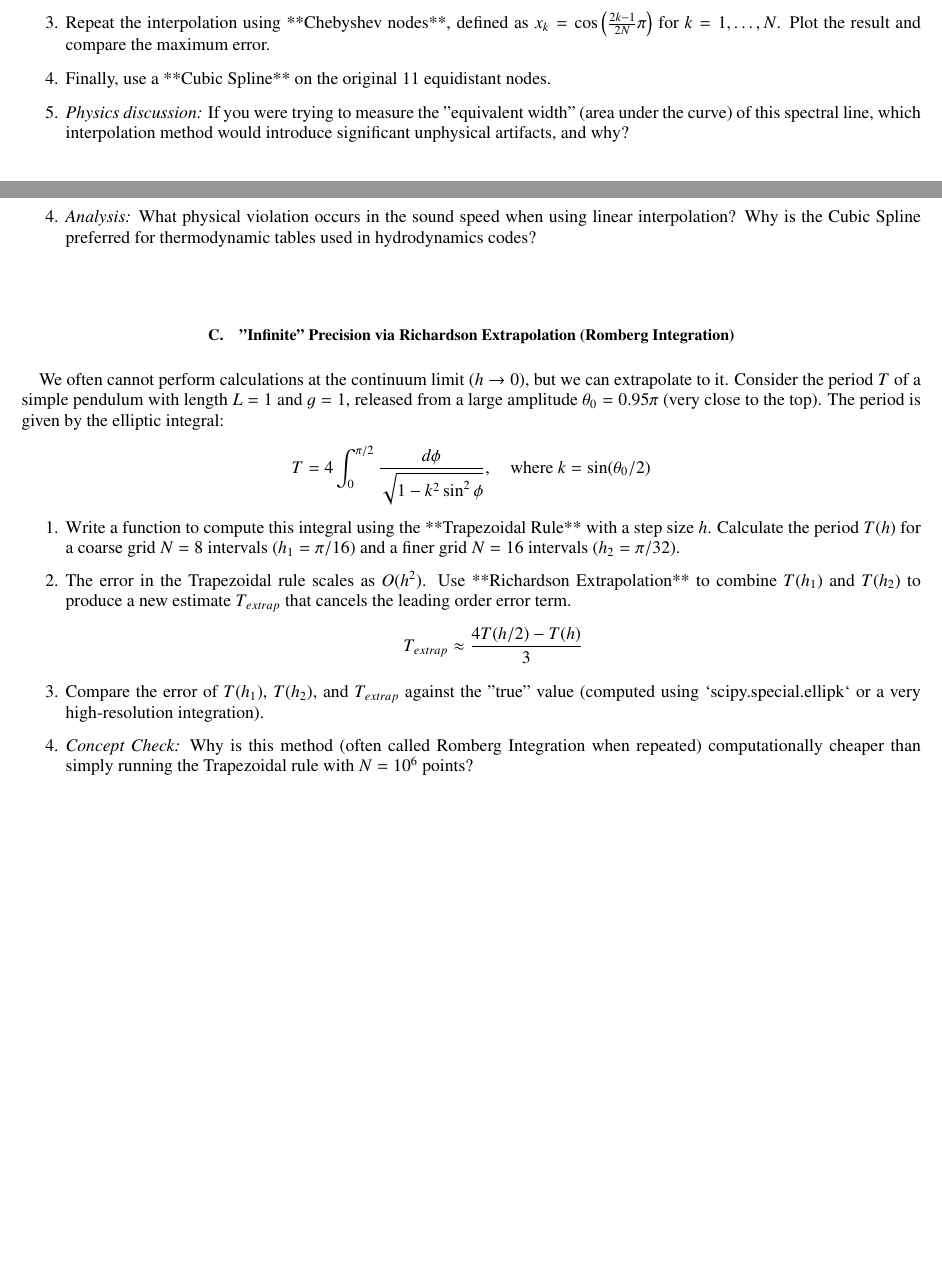
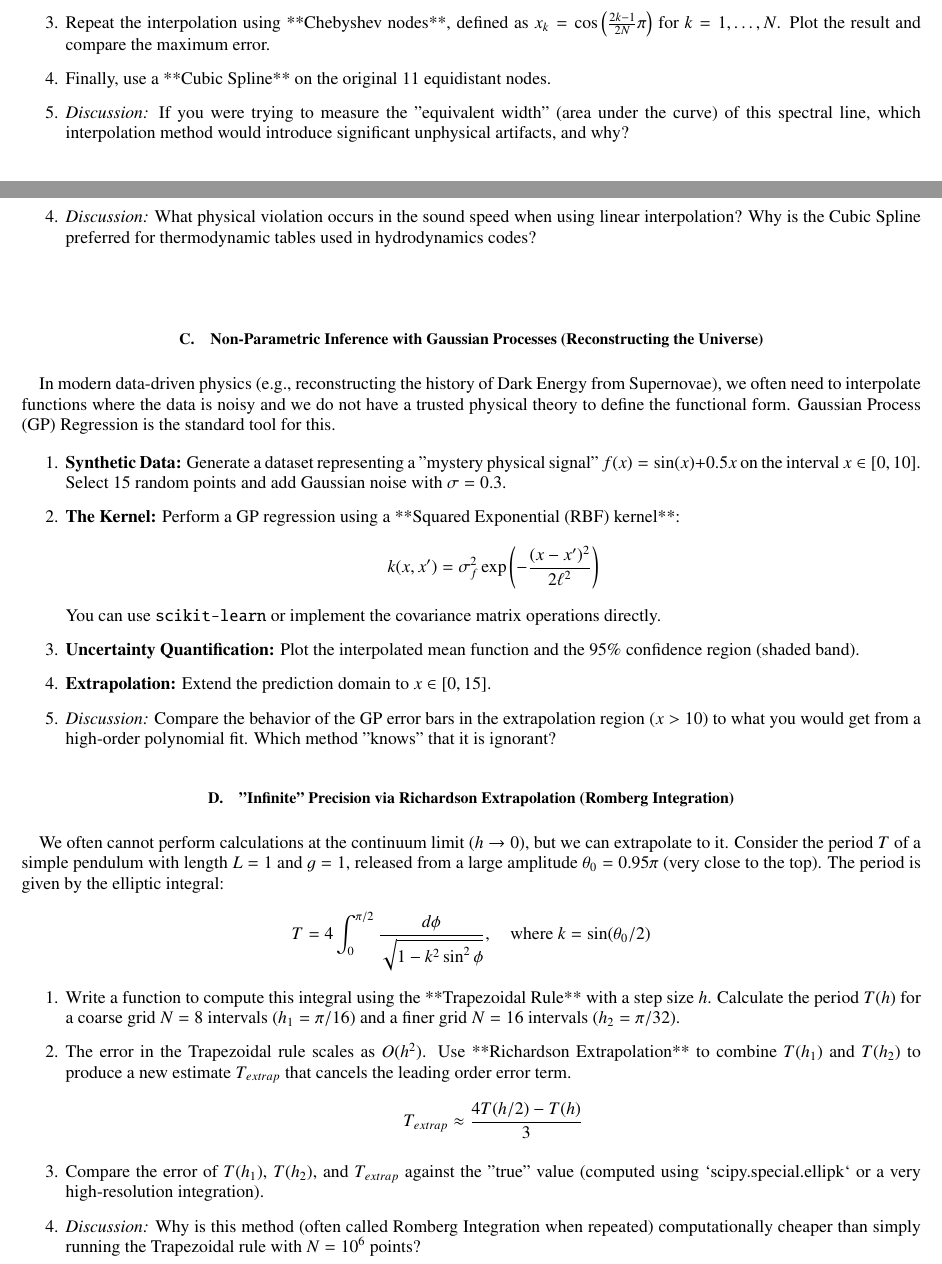
Before and after one commit to prayush/numerical-methods, a LaTeX paper (resources/Lab.tex, which reads resources/interpolation.tex): two parts of pages 1 and 2 of 9, joined at a grey line, cut so that both start at the same text, the shorter picture padded with empty space. Compiled offline with pdfLaTeX.

Commit message:
Updates from Overleaf

```diff
--- a/resources/interpolation.tex
+++ b/resources/interpolation.tex
@@ -11,7 +11,7 @@ Consider the domain $x \in [-1, 1]$, representing a normalized frequency range a
     \item You should observe wild oscillations near the boundaries (the Runge phenomenon). Calculate the maximum error $\epsilon_{max} = \max |L(x) - P_{N-1}(x)|$.
     \item Repeat the interpolation using **Chebyshev nodes**, defined as $x_k = \cos\left(\frac{2k-1}{2N}\pi\right)$ for $k=1,\dots,N$. Plot the result and compare the maximum error.
     \item Finally, use a **Cubic Spline** on the original 11 equidistant nodes.
-    \item \textit{Physics discussion:} If you were trying to measure the "equivalent width" (area under the curve) of this spectral line, which interpolation method would introduce significant unphysical artifacts, and why?
+    \item \textit{Discussion:} If you were trying to measure the "equivalent width" (area under the curve) of this spectral line, which interpolation method would introduce significant unphysical artifacts, and why?
 \end{enumerate}
 
 \vspace{0.5cm}
@@ -25,10 +25,25 @@ $$ c_s^2 = \frac{dP}{d\rho} $$
     \item Generate a synthetic "EOS table" using the polytropic relation $P(\rho) = K \rho^{5/3}$ (modeling a non-relativistic degenerate Fermi gas). Create a dataset of 10 points logarithmically spaced between $\rho = 10^4$ and $\rho = 10^7$.
     \item \textbf{Linear Interpolation:} Interpolate $P(\rho)$ linearly between the points. numerically compute the derivative $dP/d\rho$ (the sound speed squared) from this interpolant on a fine grid. Plot $c_s^2$ vs $\rho$.
     \item \textbf{Cubic Spline:} Interpolate the same data using a Cubic Spline and compute the derivative of the spline. Plot this $c_s^2$ on the same graph.
-    \item \textit{Analysis:} What physical violation occurs in the sound speed when using linear interpolation? Why is the Cubic Spline preferred for thermodynamic tables used in hydrodynamics codes?
+    \item \textit{Discussion:} What physical violation occurs in the sound speed when using linear interpolation? Why is the Cubic Spline preferred for thermodynamic tables used in hydrodynamics codes?
 \end{enumerate}
 
 \vspace{0.5cm}
+
+\subsection{Non-Parametric Inference with Gaussian Processes (Reconstructing the Universe)}
+
+In modern data-driven physics (e.g., reconstructing the history of Dark Energy from Supernovae), we often need to interpolate functions where the data is noisy and we do not have a trusted physical theory to define the functional form. Gaussian Process (GP) Regression is the standard tool for this.
+
+\begin{enumerate}
+    \item \textbf{Synthetic Data:} Generate a dataset representing a "mystery physical signal" $f(x) = \sin(x) + 0.5 x$ on the interval $x \in [0, 10]$. Select 15 random points and add Gaussian noise with $\sigma = 0.3$.
+    \item \textbf{The Kernel:} Perform a GP regression using a **Squared Exponential (RBF) kernel**:
+    $$ k(x, x') = \sigma_f^2 \exp\left( -\frac{(x-x')^2}{2\ell^2} \right) $$
+    You can use \texttt{scikit-learn} or implement the covariance matrix operations directly.
+    \item \textbf{Uncertainty Quantification:} Plot the interpolated mean function and the $95\%$ confidence region (shaded band).
+    \item \textbf{Extrapolation:} Extend the prediction domain to $x \in [0, 15]$.
+    \item \textit{Discussion:} Compare the behavior of the GP error bars in the extrapolation region ($x > 10$) to what you would get from a high-order polynomial fit. Which method "knows" that it is ignorant?
+\end{enumerate}
+
 
 \subsection{"Infinite" Precision via Richardson Extrapolation (Romberg Integration)}
 
@@ -40,5 +55,5 @@ $$ T = 4 \int_{0}^{\pi/2} \frac{d\phi}{\sqrt{1 - k^2 \sin^2\phi}}, \quad \text{w
     \item The error in the Trapezoidal rule scales as $O(h^2)$. Use **Richardson Extrapolation** to combine $T(h_1)$ and $T(h_2)$ to produce a new estimate $T_{extrap}$ that cancels the leading order error term.
     $$ T_{extrap} \approx \frac{4T(h/2) - T(h)}{3} $$
     \item Compare the error of $T(h_1)$, $T(h_2)$, and $T_{extrap}$ against the "true" value (computed using `scipy.special.ellipk` or a very high-resolution integration).
-    \item \textit{Concept Check:} Why is this method (often called Romberg Integration when repeated) computationally cheaper than simply running the Trapezoidal rule with $N=10^6$ points?
+    \item \textit{Discussion:} Why is this method (often called Romberg Integration when repeated) computationally cheaper than simply running the Trapezoidal rule with $N=10^6$ points?
 \end{enumerate}
```
